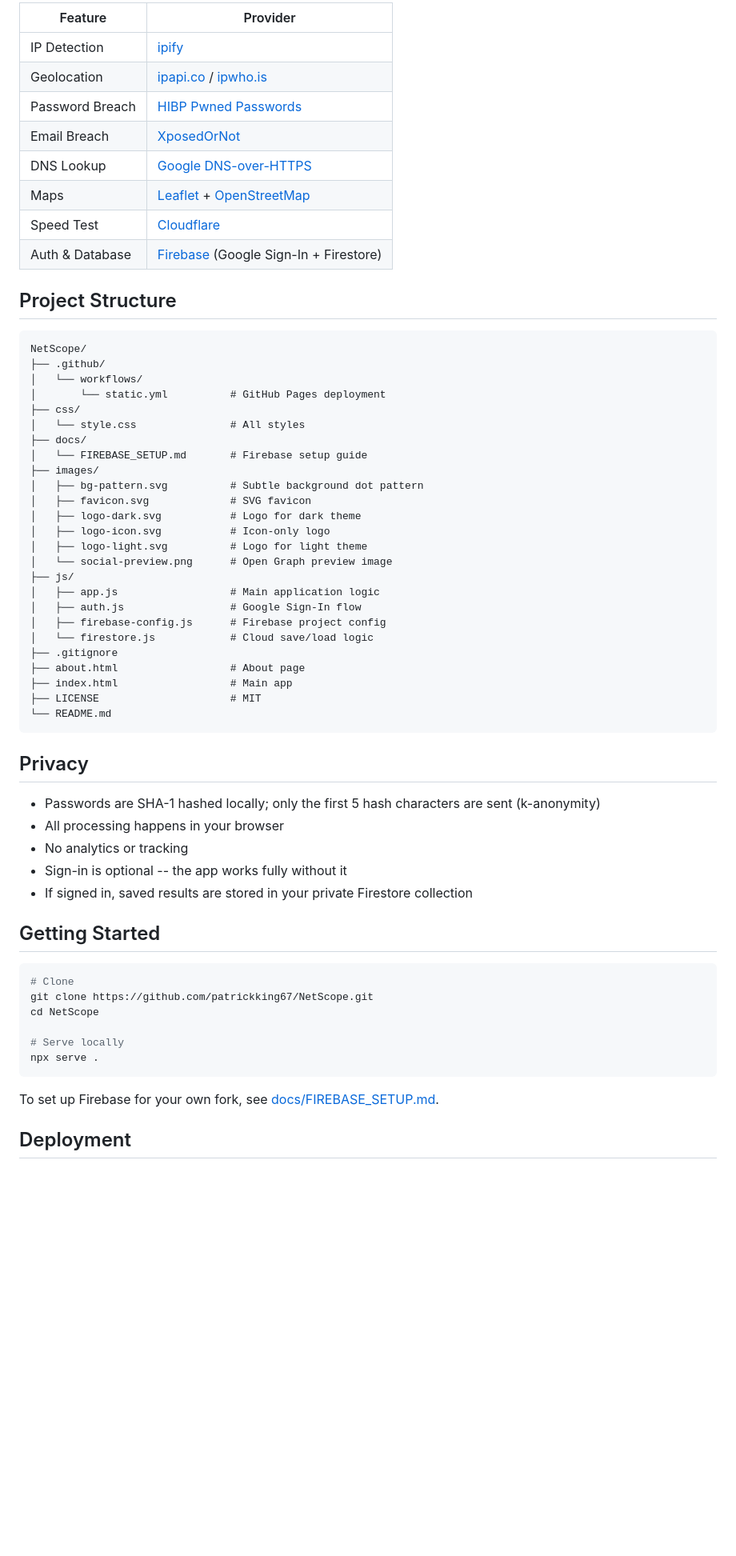
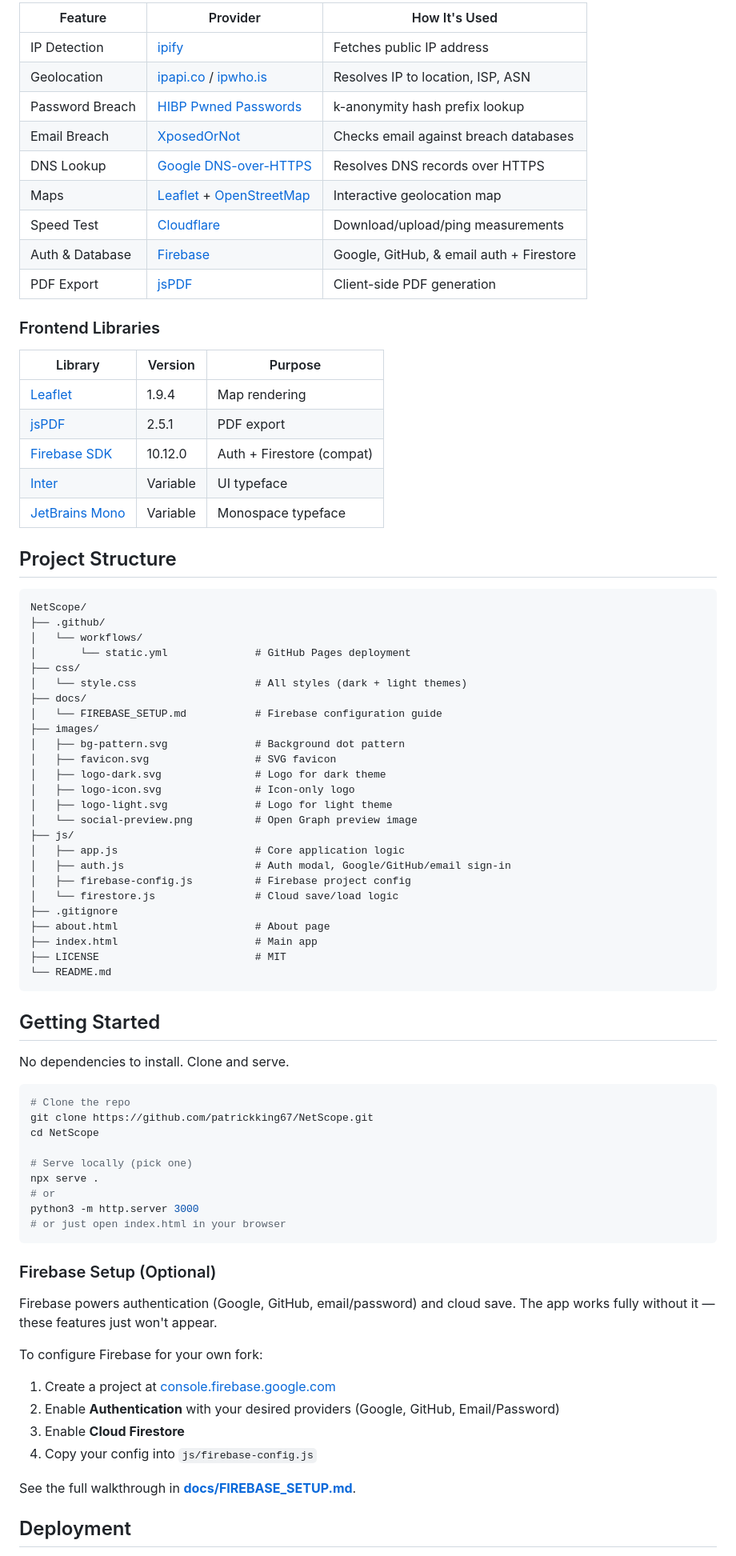
Before and after one commit to patrickking67/NetScope, a Markdown page: README.md, the part around one of its changes. Shown at 80% size. GitHub-like rendering; blank space fills up the shorter version.

Commit message:
Rewrite README with logo, badges, TOC, and detailed sections
Co-Authored-By: Claude Opus 4.6 <noreply@anthropic.com>

````diff
--- a/README.md
+++ b/README.md
@@ -26,14 +68,25 @@ Pure HTML, CSS, and JavaScript. Zero build step -- the repo root is the deployab
 
-| Feature | Provider |
-|---------|----------|
-| IP Detection | [ipify](https://www.ipify.org/) |
-| Geolocation | [ipapi.co](https://ipapi.co/) / [ipwho.is](https://ipwho.is/) |
-| Password Breach | [HIBP Pwned Passwords](https://haveibeenpwned.com/API/v3#PwnedPasswords) |
-| Email Breach | [XposedOrNot](https://xposedornot.com/) |
-| DNS Lookup | [Google DNS-over-HTTPS](https://dns.google/) |
-| Maps | [Leaflet](https://leafletjs.com/) + [OpenStreetMap](https://www.openstreetmap.org/) |
-| Speed Test | [Cloudflare](https://speed.cloudflare.com/) |
-| Auth & Database | [Firebase](https://firebase.google.com/) (Google Sign-In + Firestore) |
+| Feature | Provider | How It's Used |
+|---------|----------|---------------|
+| IP Detection | [ipify](https://www.ipify.org/) | Fetches public IP address |
+| Geolocation | [ipapi.co](https://ipapi.co/) / [ipwho.is](https://ipwho.is/) | Resolves IP to location, ISP, ASN |
+| Password Breach | [HIBP Pwned Passwords](https://haveibeenpwned.com/API/v3#PwnedPasswords) | k-anonymity hash prefix lookup |
+| Email Breach | [XposedOrNot](https://xposedornot.com/) | Checks email against breach databases |
+| DNS Lookup | [Google DNS-over-HTTPS](https://dns.google/) | Resolves DNS records over HTTPS |
+| Maps | [Leaflet](https://leafletjs.com/) + [OpenStreetMap](https://www.openstreetmap.org/) | Interactive geolocation map |
+| Speed Test | [Cloudflare](https://speed.cloudflare.com/) | Download/upload/ping measurements |
+| Auth & Database | [Firebase](https://firebase.google.com/) | Google, GitHub, & email auth + Firestore |
+| PDF Export | [jsPDF](https://github.com/parallax/jsPDF) | Client-side PDF generation |
+
+### Frontend Libraries
+
+| Library | Version | Purpose |
+|---------|---------|---------|
+| [Leaflet](https://leafletjs.com/) | 1.9.4 | Map rendering |
+| [jsPDF](https://github.com/parallax/jsPDF) | 2.5.1 | PDF export |
+| [Firebase SDK](https://firebase.google.com/) | 10.12.0 | Auth + Firestore (compat) |
+| [Inter](https://rsms.me/inter/) | Variable | UI typeface |
+| [JetBrains Mono](https://www.jetbrains.com/lp/mono/) | Variable | Monospace typeface |
 
 ## Project Structure
 
@@ -41,50 +94,58 @@ Pure HTML, CSS, and JavaScript. Zero build step -- the repo root is the deployab
 NetScope/
 ├── .github/
 │   └── workflows/
-│       └── static.yml          # GitHub Pages deployment
+│       └── static.yml              # GitHub Pages deployment
 ├── css/
-│   └── style.css               # All styles
+│   └── style.css                   # All styles (dark + light themes)
 ├── docs/
-│   └── FIREBASE_SETUP.md       # Firebase setup guide
+│   └── FIREBASE_SETUP.md           # Firebase configuration guide
 ├── images/
-│   ├── bg-pattern.svg          # Subtle background dot pattern
-│   ├── favicon.svg             # SVG favicon
-│   ├── logo-dark.svg           # Logo for dark theme
-│   ├── logo-icon.svg           # Icon-only logo
-│   ├── logo-light.svg          # Logo for light theme
-│   └── social-preview.png      # Open Graph preview image
+│   ├── bg-pattern.svg              # Background dot pattern
+│   ├── favicon.svg                 # SVG favicon
+│   ├── logo-dark.svg               # Logo for dark theme
+│   ├── logo-icon.svg               # Icon-only logo
+│   ├── logo-light.svg              # Logo for light theme
+│   └── social-preview.png          # Open Graph preview image
 ├── js/
-│   ├── app.js                  # Main application logic
-│   ├── auth.js                 # Google Sign-In flow
-│   ├── firebase-config.js      # Firebase project config
-│   └── firestore.js            # Cloud save/load logic
+│   ├── app.js                      # Core application logic
+│   ├── auth.js                     # Auth modal, Google/GitHub/email sign-in
+│   ├── firebase-config.js          # Firebase project config
+│   └── firestore.js                # Cloud save/load logic
 ├── .gitignore
-├── about.html                  # About page
-├── index.html                  # Main app
-├── LICENSE                     # MIT
+├── about.html                      # About page
+├── index.html                      # Main app
+├── LICENSE                         # MIT
 └── README.md
 ```
 
-## Privacy
-
-- Passwords are SHA-1 hashed locally; only the first 5 hash characters are sent (k-anonymity)
-- All processing happens in your browser
-- No analytics or tracking
-- Sign-in is optional -- the app works fully without it
-- If signed in, saved results are stored in your private Firestore collection
-
 ## Getting Started
 
+No dependencies to install. Clone and serve.
+
 ```bash
-# Clone
+# Clone the repo
 git clone https://github.com/patrickking67/NetScope.git
 cd NetScope
 
-# Serve locally
+# Serve locally (pick one)
 npx serve .
+# or
+python3 -m http.server 3000
+# or just open index.html in your browser
 ```
 
-To set up Firebase for your own fork, see [docs/FIREBASE_SETUP.md](docs/FIREBASE_SETUP.md).
+### Firebase Setup (Optional)
+
+Firebase powers authentication (Google, GitHub, email/password) and cloud save. The app works fully without it — these features just won't appear.
+
+To configure Firebase for your own fork:
+
+1. Create a project at [console.firebase.google.com](https://console.firebase.google.com/)
+2. Enable **Authentication** with your desired providers (Google, GitHub, Email/Password)
+3. Enable **Cloud Firestore**
+4. Copy your config into `js/firebase-config.js`
+
+See the full walkthrough in **[docs/FIREBASE_SETUP.md](docs/FIREBASE_SETUP.md)**.
 
 ## Deployment
 
````
Also changed, not shown: other parts of README.md (+89 -23 lines).
